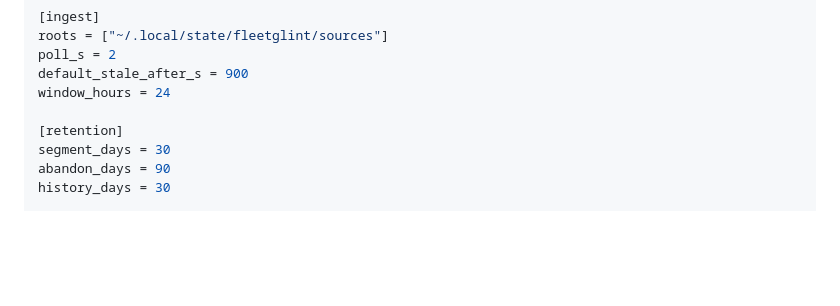
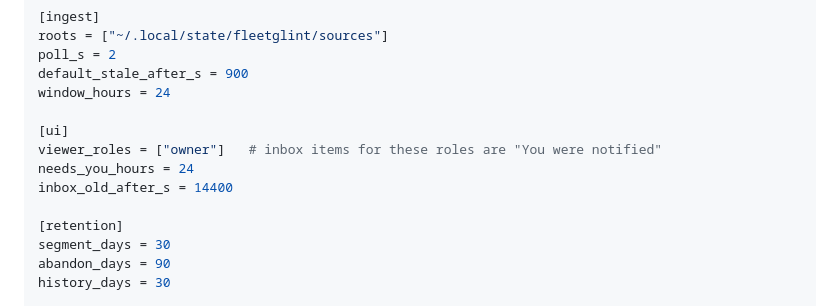
Before and after one commit to nurockplayer/tachiko-fleetglint, a Markdown page: docs/architecture.md, the part around the change. Rendered like a GitHub page; blank space fills up the shorter version.

```diff
--- a/docs/architecture.md
+++ b/docs/architecture.md
@@ -504,6 +504,11 @@ poll_s = 2
 default_stale_after_s = 900
 window_hours = 24
 
+[ui]
+viewer_roles = ["owner"]   # inbox items for these roles are "You were notified"
+needs_you_hours = 24
+inbox_old_after_s = 14400
+
 [retention]
 segment_days = 30
 abandon_days = 90
```
Also changed, not shown: CHANGELOG.md (+31 -0 lines), README.md (+1 -1 lines), docs/images/overview.png, 5 other files.
